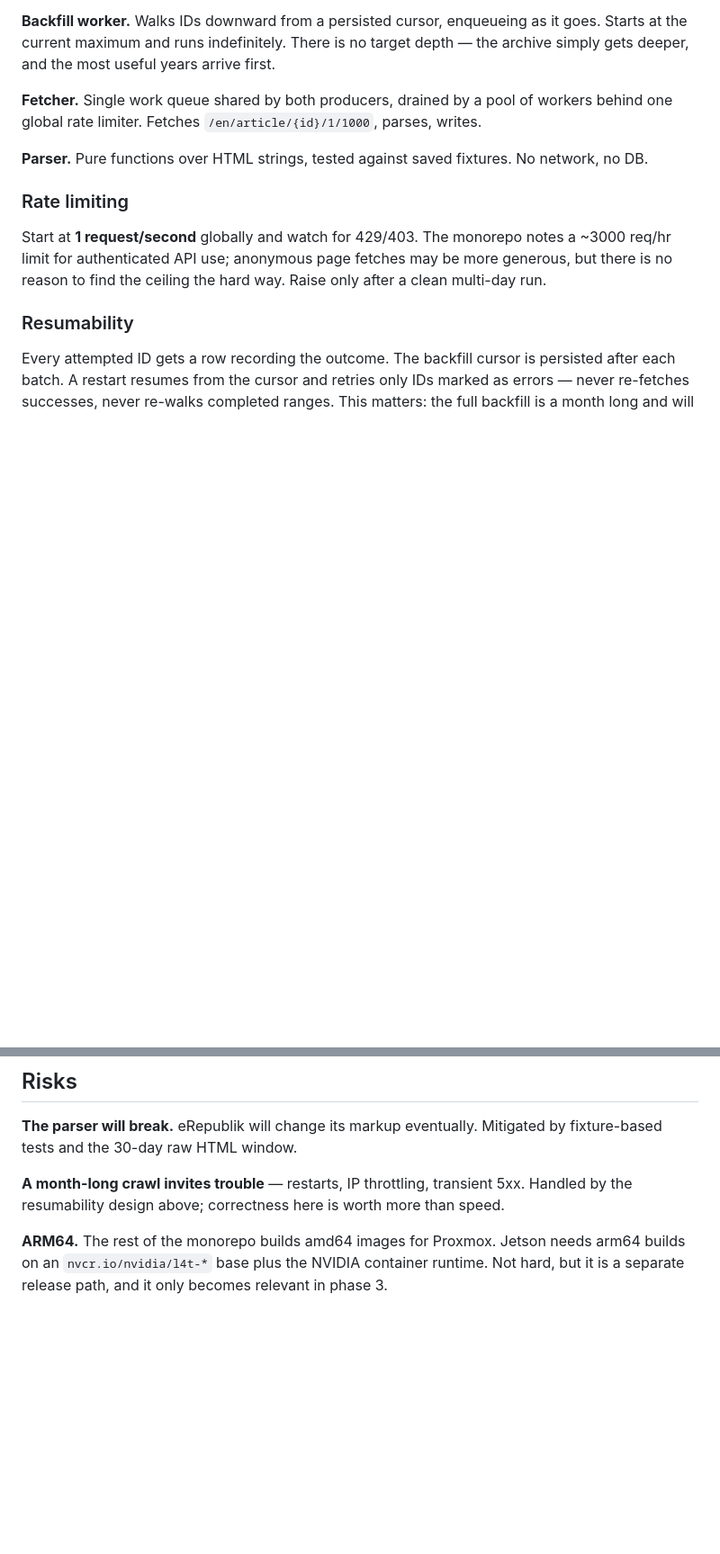
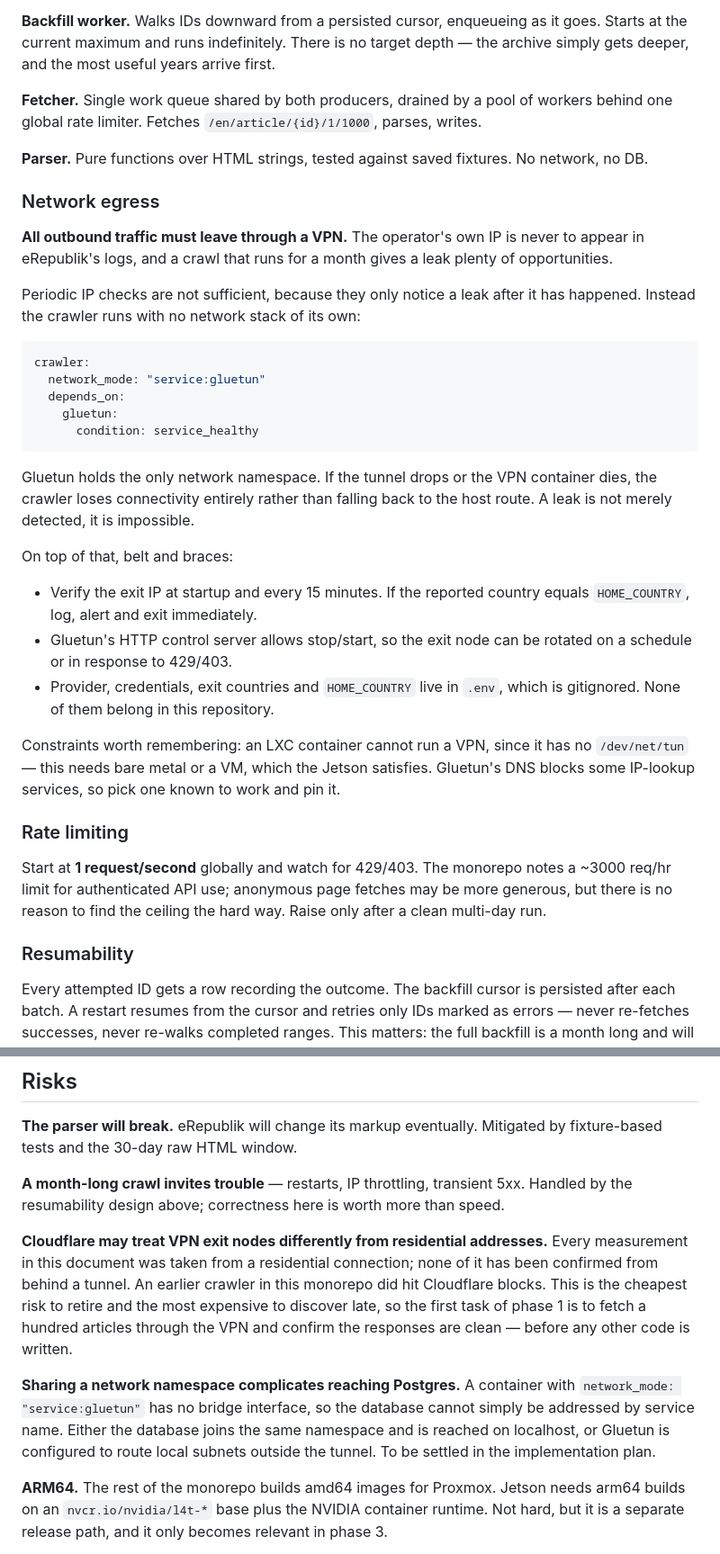
Before and after one commit to driversti/babel, a Markdown page: SPEC.md, 2 parts joined by grey strips. Shown at 90% size. GitHub-like rendering; blank space fills up the shorter version.

Commit message:
Require all crawler traffic to egress through a VPN
The operator's own IP must never reach eRepublik, and a month-long crawl
gives a leak plenty of chances. Periodic IP checks only notice a leak
after the fact, so the crawler instead runs inside the VPN container's
network namespace and has no network stack of its own: if the tunnel
drops, connectivity goes with it.

Provider, credentials and home country stay in .env rather than here.

Also records two risks this raises. Cloudflare may treat VPN exit nodes
differently from the residential connection every measurement in the spec
was taken from, so phase 1 starts by fetching a hundred articles through
the tunnel before anything else is built. And a shared network namespace
leaves no bridge interface, so reaching Postgres needs a decision in the
implementation plan.

Co-Authored-By: Claude Opus 5 <noreply@anthropic.com>

````diff
--- a/SPEC.md
+++ b/SPEC.md
@@ -102,6 +102,39 @@ deeper, and the most useful years arrive first.
 global rate limiter. Fetches `/en/article/{id}/1/1000`, parses, writes.
 
 **Parser.** Pure functions over HTML strings, tested against saved fixtures. No network, no DB.
+
+### Network egress
+
+**All outbound traffic must leave through a VPN.** The operator's own IP is never to appear in
+eRepublik's logs, and a crawl that runs for a month gives a leak plenty of opportunities.
+
+Periodic IP checks are not sufficient, because they only notice a leak after it has happened.
+Instead the crawler runs with no network stack of its own:
+
+```yaml
+crawler:
+  network_mode: "service:gluetun"
+  depends_on:
+    gluetun:
+      condition: service_healthy
+```
+
+Gluetun holds the only network namespace. If the tunnel drops or the VPN container dies, the
+crawler loses connectivity entirely rather than falling back to the host route. A leak is not
+merely detected, it is impossible.
+
+On top of that, belt and braces:
+
+- Verify the exit IP at startup and every 15 minutes. If the reported country equals
+  `HOME_COUNTRY`, log, alert and exit immediately.
+- Gluetun's HTTP control server allows stop/start, so the exit node can be rotated on a schedule
+  or in response to 429/403.
+- Provider, credentials, exit countries and `HOME_COUNTRY` live in `.env`, which is gitignored.
+  None of them belong in this repository.
+
+Constraints worth remembering: an LXC container cannot run a VPN, since it has no `/dev/net/tun` —
+this needs bare metal or a VM, which the Jetson satisfies. Gluetun's DNS blocks some IP-lookup
+services, so pick one known to work and pin it.
 
 ### Rate limiting
 
@@ -217,6 +250,19 @@ tests and the 30-day raw HTML window.
 **A month-long crawl invites trouble** — restarts, IP throttling, transient 5xx. Handled by the
 resumability design above; correctness here is worth more than speed.
 
+**Cloudflare may treat VPN exit nodes differently from residential addresses.** Every measurement
+in this document was taken from a residential connection; none of it has been confirmed from
+behind a tunnel. An earlier crawler in this monorepo did hit Cloudflare blocks. This is the
+cheapest risk to retire and the most expensive to discover late, so the first task of phase 1 is
+to fetch a hundred articles through the VPN and confirm the responses are clean — before any
+other code is written.
+
+**Sharing a network namespace complicates reaching Postgres.** A container with
+`network_mode: "service:gluetun"` has no bridge interface, so the database cannot simply be
+addressed by service name. Either the database joins the same namespace and is reached on
+localhost, or Gluetun is configured to route local subnets outside the tunnel. To be settled in
+the implementation plan.
+
 **ARM64.** The rest of the monorepo builds amd64 images for Proxmox. Jetson needs arm64 builds on
 an `nvcr.io/nvidia/l4t-*` base plus the NVIDIA container runtime. Not hard, but it is a separate
 release path, and it only becomes relevant in phase 3.
````
